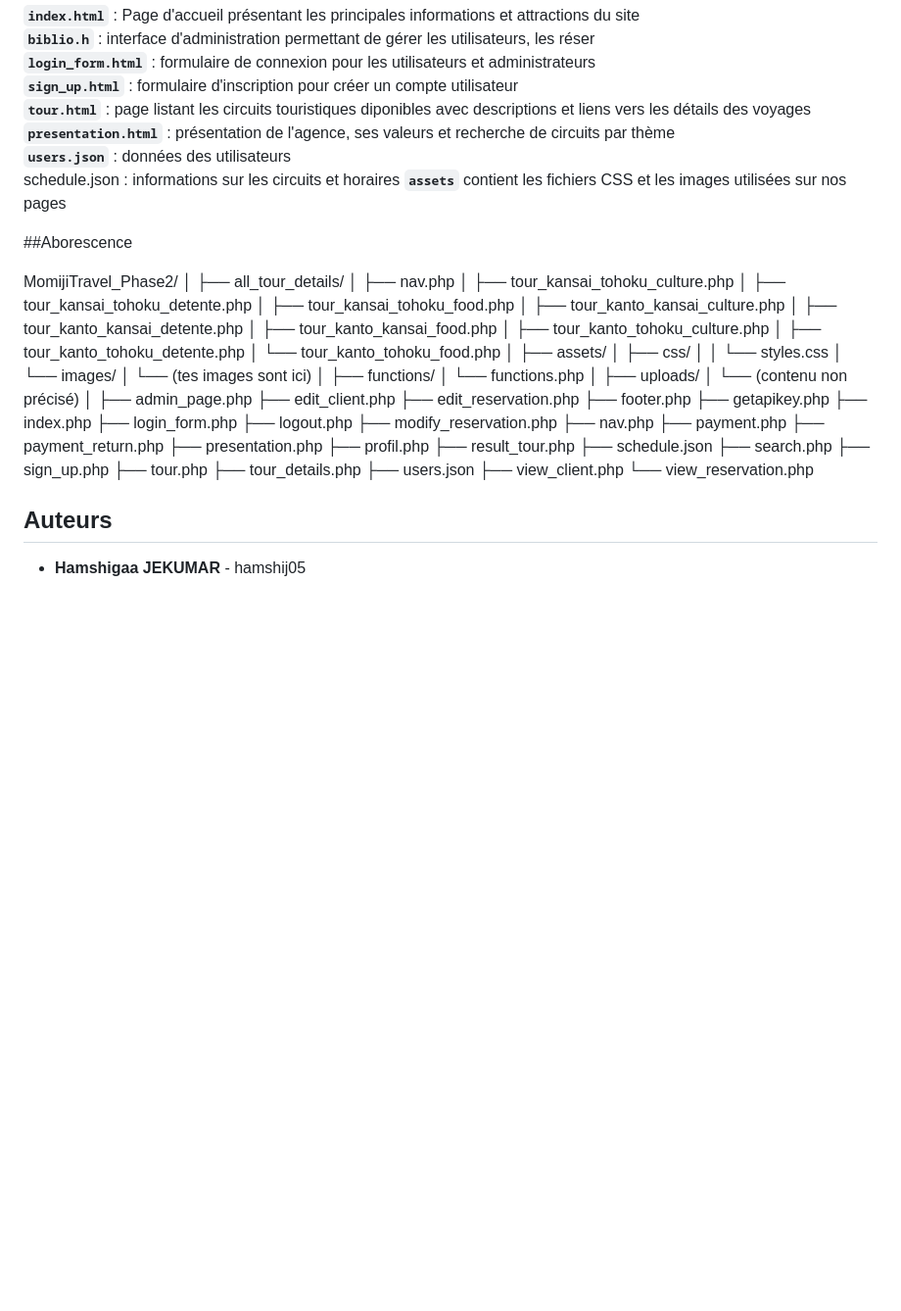
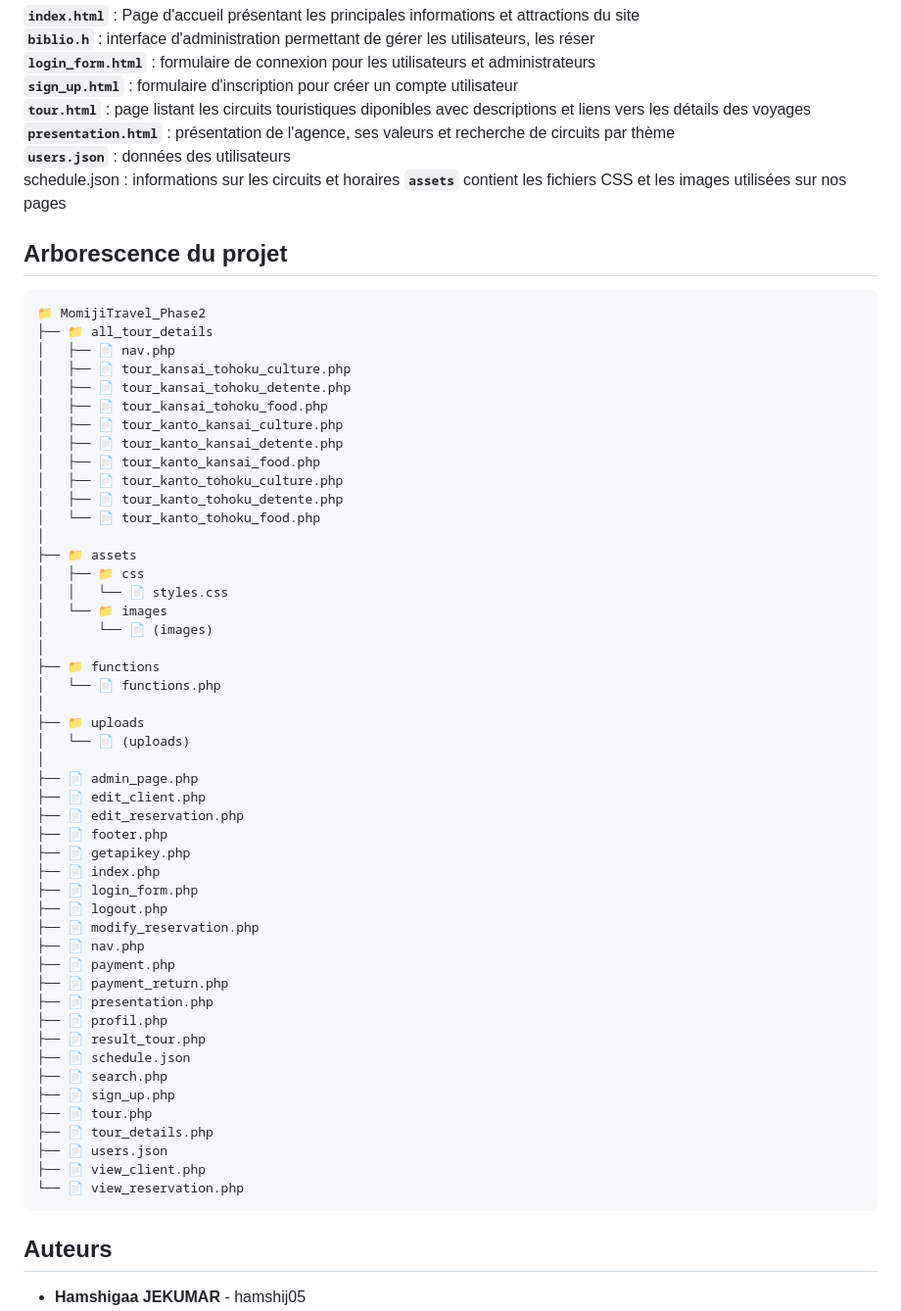
Before and after one commit to hamshij05/CY_Click-journeY_NJS, a Markdown page: README.md, the part around the change. Shown at 98% size. Rendered like a GitHub page; blank space fills up the shorter version.

````diff
--- a/README.md
+++ b/README.md
@@ -77,57 +77,61 @@ Extraire les
 schedule.json : informations sur les circuits et horaires
 **`assets`** contient les fichiers CSS et les images utilisées sur nos pages
 
-##Aborescence
 
-MomijiTravel_Phase2/
+
+## Arborescence du projet
+
+```
+📁 MomijiTravel_Phase2
+├── 📁 all_tour_details
+│   ├── 📄 nav.php
+│   ├── 📄 tour_kansai_tohoku_culture.php
+│   ├── 📄 tour_kansai_tohoku_detente.php
+│   ├── 📄 tour_kansai_tohoku_food.php
+│   ├── 📄 tour_kanto_kansai_culture.php
+│   ├── 📄 tour_kanto_kansai_detente.php
+│   ├── 📄 tour_kanto_kansai_food.php
+│   ├── 📄 tour_kanto_tohoku_culture.php
+│   ├── 📄 tour_kanto_tohoku_detente.php
+│   └── 📄 tour_kanto_tohoku_food.php
 │
-├── all_tour_details/
-│   ├── nav.php
-│   ├── tour_kansai_tohoku_culture.php
-│   ├── tour_kansai_tohoku_detente.php
-│   ├── tour_kansai_tohoku_food.php
-│   ├── tour_kanto_kansai_culture.php
-│   ├── tour_kanto_kansai_detente.php
-│   ├── tour_kanto_kansai_food.php
-│   ├── tour_kanto_tohoku_culture.php
-│   ├── tour_kanto_tohoku_detente.php
-│   └── tour_kanto_tohoku_food.php
+├── 📁 assets
+│   ├── 📁 css
+│   │   └── 📄 styles.css
+│   └── 📁 images
+│       └── 📄 (images)
 │
-├── assets/
-│   ├── css/
-│   │   └── styles.css
-│   └── images/
-│       └── (tes images sont ici)
+├── 📁 functions
+│   └── 📄 functions.php
 │
-├── functions/
-│   └── functions.php
+├── 📁 uploads
+│   └── 📄 (uploads)
 │
-├── uploads/
-│   └── (contenu non précisé)
-│
-├── admin_page.php
-├── edit_client.php
-├── edit_reservation.php
-├── footer.php
-├── getapikey.php
-├── index.php
-├── login_form.php
-├── logout.php
-├── modify_reservation.php
-├── nav.php
-├── payment.php
-├── payment_return.php
-├── presentation.php
-├── profil.php
-├── result_tour.php
-├── schedule.json
-├── search.php
-├── sign_up.php
-├── tour.php
-├── tour_details.php
-├── users.json
-├── view_client.php
-└── view_reservation.php
+├── 📄 admin_page.php
+├── 📄 edit_client.php
+├── 📄 edit_reservation.php
+├── 📄 footer.php
+├── 📄 getapikey.php
+├── 📄 index.php
+├── 📄 login_form.php
+├── 📄 logout.php
+├── 📄 modify_reservation.php
+├── 📄 nav.php
+├── 📄 payment.php
+├── 📄 payment_return.php
+├── 📄 presentation.php
+├── 📄 profil.php
+├── 📄 result_tour.php
+├── 📄 schedule.json
+├── 📄 search.php
+├── 📄 sign_up.php
+├── 📄 tour.php
+├── 📄 tour_details.php
+├── 📄 users.json
+├── 📄 view_client.php
+└── 📄 view_reservation.php
+```
+
 
 
 ## Auteurs
````
